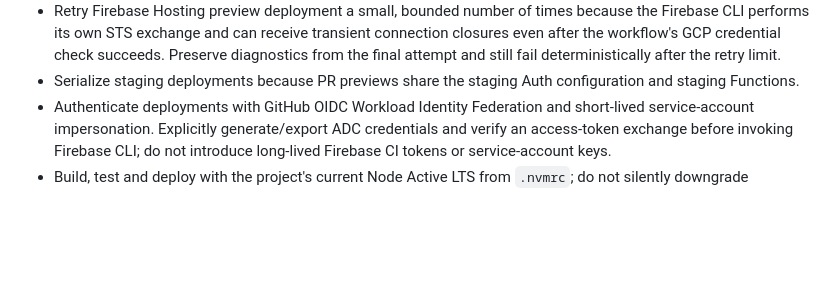
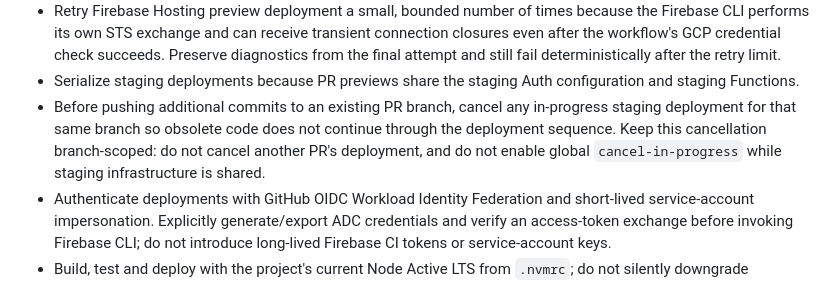
Before and after one commit to dgem/ipace-owners, a Markdown page: prompts/17-operations-ci-and-troubleshooting.md, the part around the change. GitHub-like rendering; blank space fills up the shorter version.

Commit message:
docs(operations): cancel obsolete PR deployments

```diff
--- a/prompts/17-operations-ci-and-troubleshooting.md
+++ b/prompts/17-operations-ci-and-troubleshooting.md
@@ -56,6 +56,10 @@ Firebase/GCP.
   final attempt and still fail deterministically after the retry limit.
 - Serialize staging deployments because PR previews share the staging Auth configuration
   and staging Functions.
+- Before pushing additional commits to an existing PR branch, cancel any in-progress staging
+  deployment for that same branch so obsolete code does not continue through the deployment
+  sequence. Keep this cancellation branch-scoped: do not cancel another PR's deployment, and
+  do not enable global `cancel-in-progress` while staging infrastructure is shared.
 - Authenticate deployments with GitHub OIDC Workload Identity Federation and short-lived
   service-account impersonation. Explicitly generate/export ADC credentials and verify an
   access-token exchange before invoking Firebase CLI; do not introduce long-lived Firebase
```
Also changed, not shown: AGENTS.md (+3 -0 lines).
